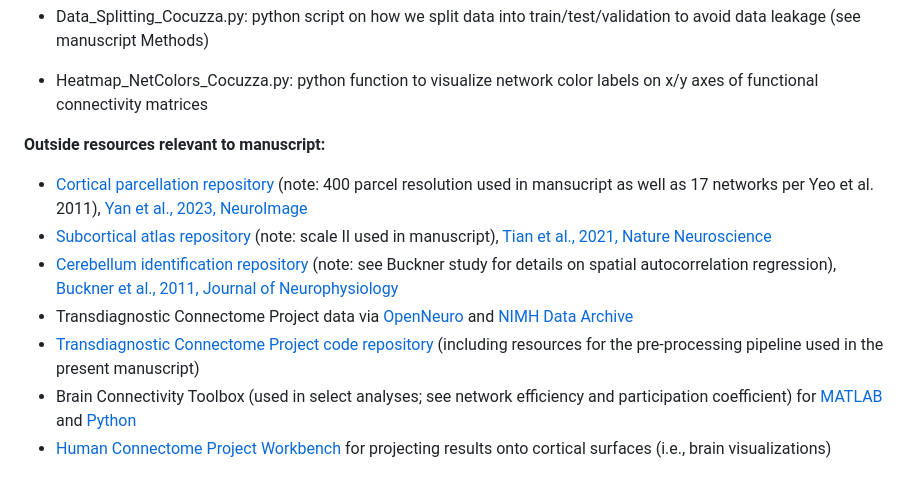
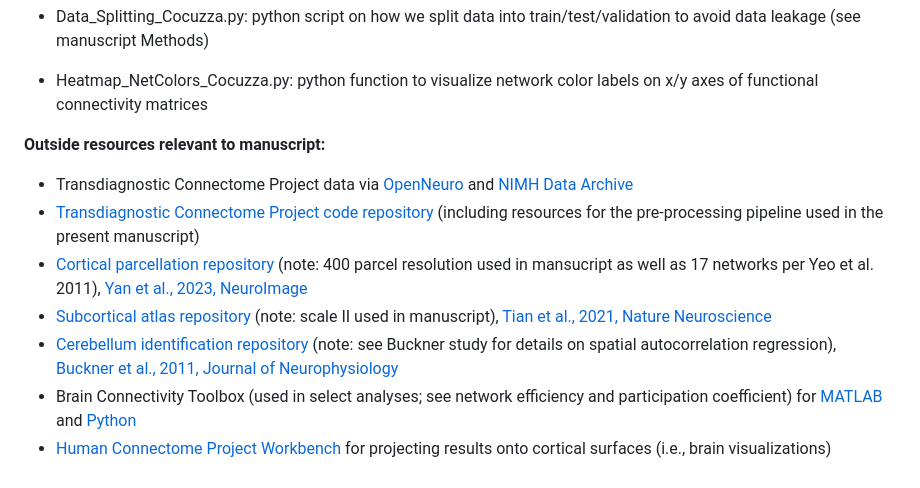
Before and after one commit to HolmesLab/ClinicalNetDynamics, a Markdown page: README.md, the part around the change. Rendered like a GitHub page.

```diff
--- a/README.md
+++ b/README.md
@@ -19,10 +19,10 @@ To investigate brain network dynamics linked with dimensionally-based symptom pr
 * Heatmap_NetColors_Cocuzza.py: python function to visualize network color labels on x/y axes of functional connectivity matrices
 
 **Outside resources relevant to manuscript:**
+* Transdiagnostic Connectome Project data via [OpenNeuro](https://openneuro.org/datasets/ds005237) and [NIMH Data Archive](https://nda.nih.gov/study.html?id=2932)
+* [Transdiagnostic Connectome Project code repository](https://github.com/HolmesLab/TransdiagnosticConnectomeProject) (including resources for the pre-processing pipeline used in the present manuscript)
 * [Cortical parcellation repository](https://github.com/ThomasYeoLab/CBIG/tree/master/stable_projects/brain_parcellation/Yan2023_homotopic) (note: 400 parcel resolution used in mansucript as well as 17 networks per Yeo et al. 2011), [Yan et al., 2023, NeuroImage](https://www.sciencedirect.com/science/article/pii/S1053811923001568?via%3Dihub)
 * [Subcortical atlas repository](https://github.com/yetianmed/subcortex?tab=readme-ov-file) (note: scale II used in manuscript), [Tian et al., 2021, Nature Neuroscience](https://www.nature.com/articles/s41593-020-00711-6.epdf?sharing_token=Fzk9fg_oTs49l2_4GcFHvtRgN0jAjWel9jnR3ZoTv0OcoEh_rWSSGTYcOuTVFJlvyoz7cKiJgYmHRlYIGzAnNt5tMyMZIXn3xdgdMC_wzDAONIDh5m0cUiLGzNChnEK_AHqVJl2Qrno8-hzk8CanTnXjGX3rRfZX3WXgTLew1oE%3D)
 * [Cerebellum identification repository](https://github.com/DiedrichsenLab/cerebellar_atlases/tree/master/Buckner_2011) (note: see Buckner study for details on spatial autocorrelation regression), [Buckner et al., 2011, Journal of Neurophysiology](https://pubmed.ncbi.nlm.nih.gov/21795627/)
-* Transdiagnostic Connectome Project data via [OpenNeuro](https://openneuro.org/datasets/ds005237) and [NIMH Data Archive](https://nda.nih.gov/study.html?id=2932)
-* [Transdiagnostic Connectome Project code repository](https://github.com/HolmesLab/TransdiagnosticConnectomeProject) (including resources for the pre-processing pipeline used in the present manuscript)
 * Brain Connectivity Toolbox (used in select analyses; see network efficiency and participation coefficient) for [MATLAB](https://sites.google.com/site/bctnet/) and [Python](https://pypi.org/project/bctpy/)
 * [Human Connectome Project Workbench](https://www.humanconnectome.org/software/connectome-workbench) for projecting results onto cortical surfaces (i.e., brain visualizations)
```
